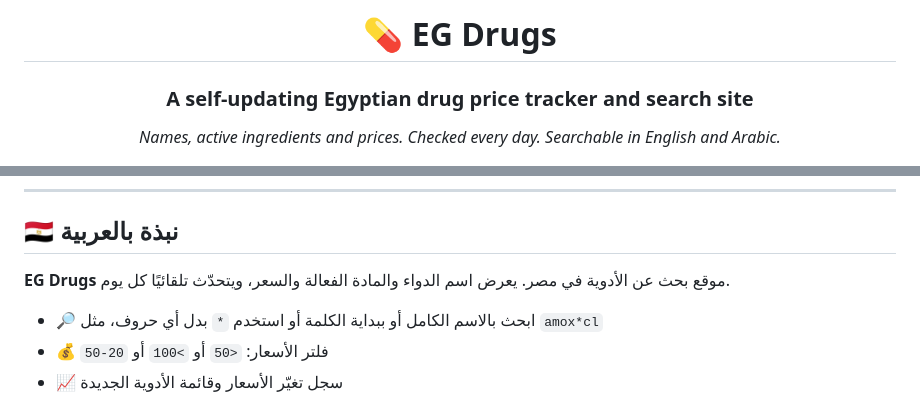
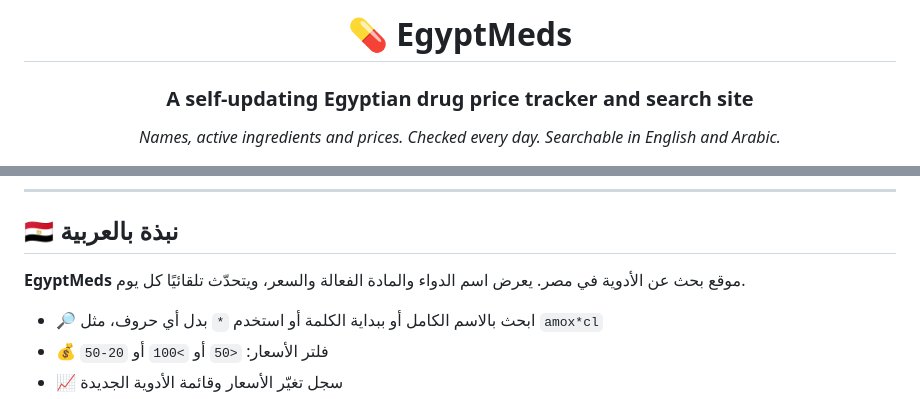
Before and after one commit to abdelmaksoud-ph/EgyptMeds, a Markdown page: README.md, 2 parts joined by grey strips. Drawn GitHub-style.

Commit message:
Rename project to EgyptMeds in README
Updated project name from 'EG Drugs' to 'EgyptMeds' in README.

```diff
--- a/README.md
+++ b/README.md
@@ -1,6 +1,6 @@
 <div align="center">
 
-# 💊 EG Drugs
+# 💊 EgyptMeds
 
 ### A self-updating Egyptian drug price tracker and search site
 
@@ -129,7 +129,7 @@ This project is for information only and is **not medical advice**. Prices and d
 
 ## 🇪🇬 نبذة بالعربية
 
-**EG Drugs** موقع بحث عن الأدوية في مصر. يعرض اسم الدواء والمادة الفعالة والسعر، ويتحدّث تلقائيًا كل يوم.
+**EgyptMeds** موقع بحث عن الأدوية في مصر. يعرض اسم الدواء والمادة الفعالة والسعر، ويتحدّث تلقائيًا كل يوم.
 
 - 🔎 ابحث بالاسم الكامل أو ببداية الكلمة أو استخدم `*` بدل أي حروف، مثل `amox*cl`
 - 💰 فلتر الأسعار: `<50` أو `>100` أو `20-50`
```
